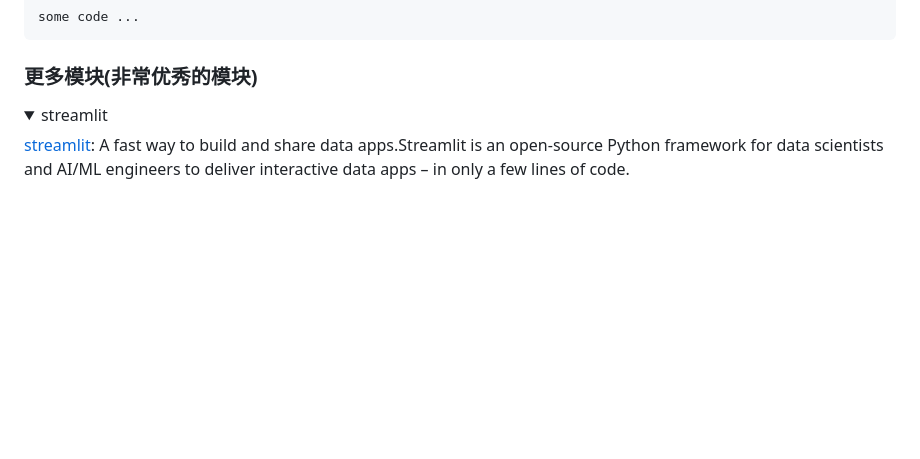
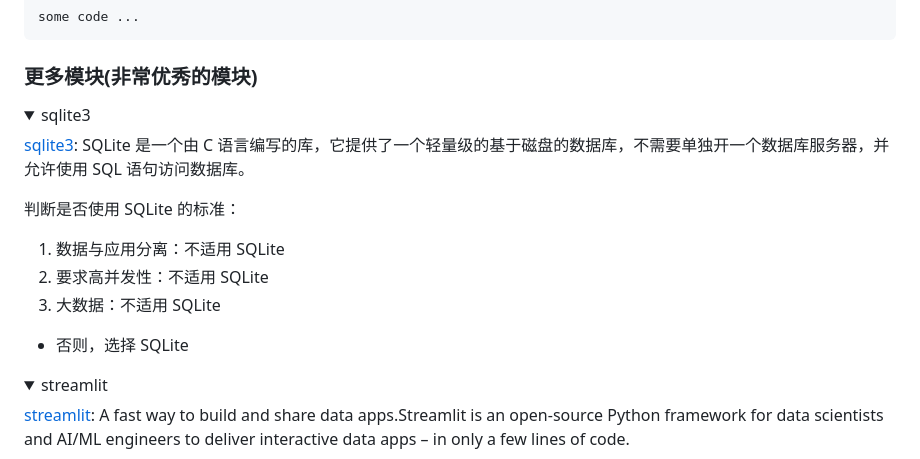
Before and after one commit to zhangxige/Python-UseFul, a Markdown page: README.md, the part around one of its changes. Rendered like a GitHub page; folded sections open; blank space fills up the shorter version.

Commit message:
daily commit

```diff
--- a/README.md
+++ b/README.md
@@ -149,3 +149,17 @@ some code ...
 
 <details open>
 <summary>
+sqlite3
+</summary>
+
+[sqlite3](https://sqlite.org/index.html): SQLite 是一个由 C 语言编写的库，它提供了一个轻量级的基于磁盘的数据库，不需要单独开一个数据库服务器，并允许使用 SQL 语句访问数据库。
+
+判断是否使用 SQLite 的标准：
+
+1. 数据与应用分离：不适用 SQLite
+2. 要求高并发性：不适用 SQLite
+3. 大数据：不适用 SQLite
+- 否则，选择 SQLite
+
+</details>
+
```
Also changed, not shown: other parts of README.md (+4 -0 lines).
